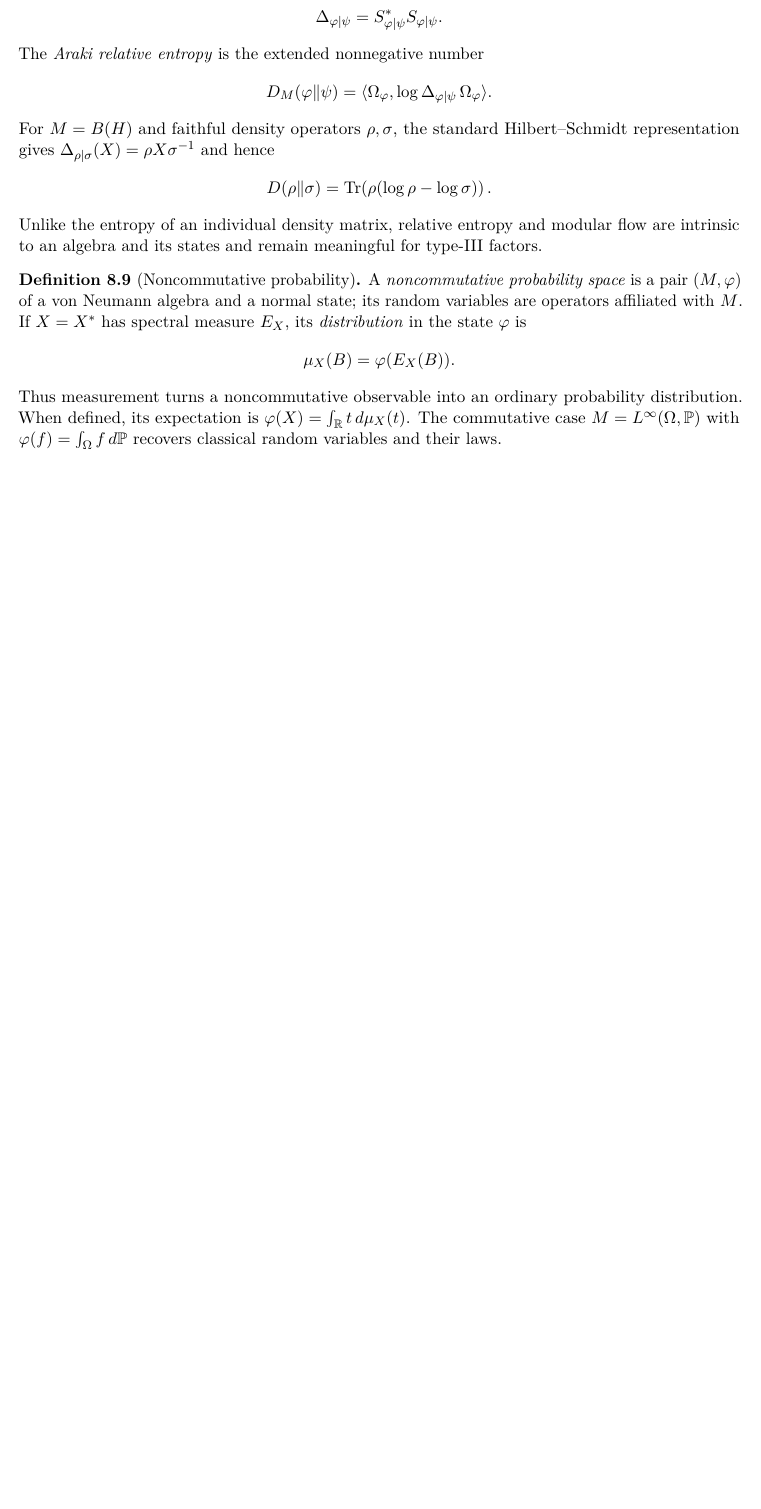
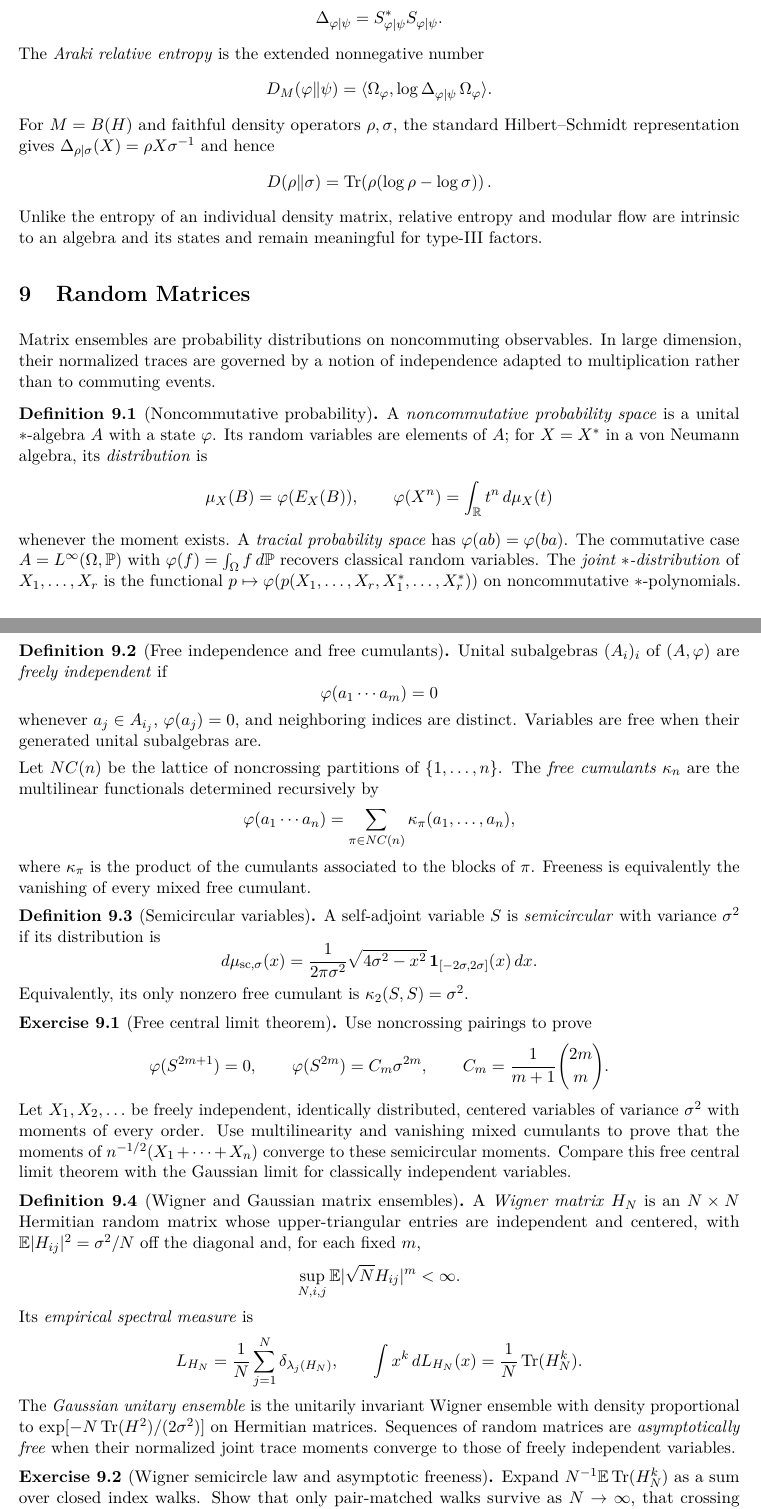
Before and after one commit to PaulGustafson/paulgustafson.github.io, a LaTeX document (A_Physical_Introduction_to_Higher_Mathematics.tex): part of page 31 of 51 before the commit and two parts of pages 31 and 32 of 53 after it, the two joined at a grey line, cut so that both start at the same text, the shorter picture padded with empty space. Compiled offline with pdfLaTeX.

Commit message:
Develop probability through random matrices

```diff
--- a/A_Physical_Introduction_to_Higher_Mathematics.tex
+++ b/A_Physical_Introduction_to_Higher_Mathematics.tex
@@ -2404,18 +2410,102 @@ modular flow are intrinsic to an algebra and its states and remain meaningful
 for type-III factors.
 \end{definition}
 
+\section{Random Matrices}
+
+Matrix ensembles are probability distributions on noncommuting observables.
+In large dimension, their normalized traces are governed by a notion of
+independence adapted to multiplication rather than to commuting events.
+
 \begin{definition}[Noncommutative probability]
-A \emph{noncommutative probability space} is a pair $(M,\varphi)$ of a von
-Neumann algebra and a normal state; its random variables are operators
-affiliated with $M$. If $X=X^*$ has spectral measure $E_X$, its
-\emph{distribution} in the state $\varphi$ is
-\[
-\mu_X(B)=\varphi(E_X(B)).
-\]
-Thus measurement turns a noncommutative observable into an ordinary
-probability distribution. When defined, its expectation is
-$\varphi(X)=\int_\R t\,d\mu_X(t)$. The commutative case
-$M=L^\infty(\Omega,\mathbb P)$ with
-$\varphi(f)=\int_\Omega f\,d\mathbb P$ recovers classical random variables
-and their laws.
-\end{definition}
+A \emph{noncommutative probability space} is a unital $*$-algebra $A$ with
+a state $\varphi$. Its random variables are elements of $A$; for
+$X=X^*$ in a von Neumann algebra, its \emph{distribution} is
+\[
+\mu_X(B)=\varphi(E_X(B)),
+\qquad
+\varphi(X^n)=\int_\R t^n\,d\mu_X(t)
+\]
+whenever the moment exists. A \emph{tracial probability space} has
+$\varphi(ab)=\varphi(ba)$. The commutative case
+$A=L^\infty(\Omega,\mathbb P)$ with
+$\varphi(f)=\int_\Omega f\,d\mathbb P$ recovers classical random variables.
+The \emph{joint $*$-distribution} of $X_1,\ldots,X_r$ is the functional
+$p\mapsto\varphi(p(X_1,\ldots,X_r,X_1^*,\ldots,X_r^*))$ on noncommutative
+$*$-polynomials.
+\end{definition}
+
+\begin{definition}[Free independence and free cumulants]
+Unital subalgebras $(A_i)_i$ of $(A,\varphi)$ are \emph{freely independent}
+if
+\[
+\varphi(a_1\cdots a_m)=0
+\]
+whenever $a_j\in A_{i_j}$, $\varphi(a_j)=0$, and neighboring indices are
+distinct. Variables are free when their generated unital subalgebras are.
+
+Let $NC(n)$ be the lattice of noncrossing partitions of
+$\{1,\ldots,n\}$. The \emph{free cumulants} $\kappa_n$ are the multilinear
+functionals determined recursively by
+\[
+\varphi(a_1\cdots a_n)
+=\sum_{\pi\in NC(n)}\kappa_\pi(a_1,\ldots,a_n),
+\]
+where $\kappa_\pi$ is the product of the cumulants associated to the blocks
+of $\pi$. Freeness is equivalently the vanishing of every mixed free
+cumulant.
+\end{definition}
+
+\begin{definition}[Semicircular variables]
+A self-adjoint variable $S$ is \emph{semicircular} with variance $\sigma^2$
+if its distribution is
+\[
+d\mu_{\mathrm{sc},\sigma}(x)
+=\frac{1}{2\pi\sigma^2}
+ \sqrt{4\sigma^2-x^2}\,
+ \mathbf 1_{[-2\sigma,2\sigma]}(x)\,dx.
+\]
+Equivalently, its only nonzero free cumulant is
+$\kappa_2(S,S)=\sigma^2$.
+\end{definition}
+
+\begin{exercise}[Free central limit theorem]
+Use noncrossing pairings to prove
+\[
+\varphi(S^{2m+1})=0,
+\qquad
+\varphi(S^{2m})=C_m\sigma^{2m},
+\qquad
+C_m=\frac1{m+1}\binom{2m}{m}.
+\]
+Let $X_1,X_2,\ldots$ be freely independent, identically distributed,
+centered variables of variance $\sigma^2$ with moments of every order. Use
+multilinearity and vanishing mixed cumulants to prove that the moments of
+$n^{-1/2}(X_1+\cdots+X_n)$ converge to these semicircular moments. Compare
+this free central limit theorem with the Gaussian limit for classically
+independent variables.
+\end{exercise}
+
+\begin{definition}[Wigner and Gaussian matrix ensembles]
+A \emph{Wigner matrix} $H_N$ is an $N\times N$ Hermitian random matrix whose
+upper-triangular entries are independent and centered, with
+$\mathbb E|H_{ij}|^2=\sigma^2/N$ off the diagonal and, for each fixed $m$,
+\[
+\sup_{N,i,j}\mathbb E|\sqrt N H_{ij}|^m<\infty.
+\]
+Its \emph{empirical spectral measure} is
+\[
+L_{H_N}=\frac1N\sum_{j=1}^N\delta_{\lambda_j(H_N)},
+\qquad
+\int x^k\,dL_{H_N}(x)=\frac1N\Tr(H_N^k).
+\]
+The \emph{Gaussian unitary ensemble} is the unitarily invariant Wigner
+ensemble with density proportional to
+$\exp[-N\Tr(H^2)/(2\sigma^2)]$ on Hermitian matrices.
+Sequences of random matrices are \emph{asymptotically free} when their
+normalized joint trace moments converge to those of freely independent
+variables.
+\end{definition}
+
+\begin{exercise}[Wigner semicircle law and asymptotic freeness]
+Expand $N^{-1}\mathbb E\Tr(H_N^k)$ as a sum over closed index walks. Show
+that only pair-matched walks survive as $N\to\infty$, that crossing pairings
```
Also changed, not shown: A_Physical_Introduction_to_Higher_Mathematics.pdf, A_Physical_Introduction_to_Higher_Mathematics.tex (44 more changed lines).
